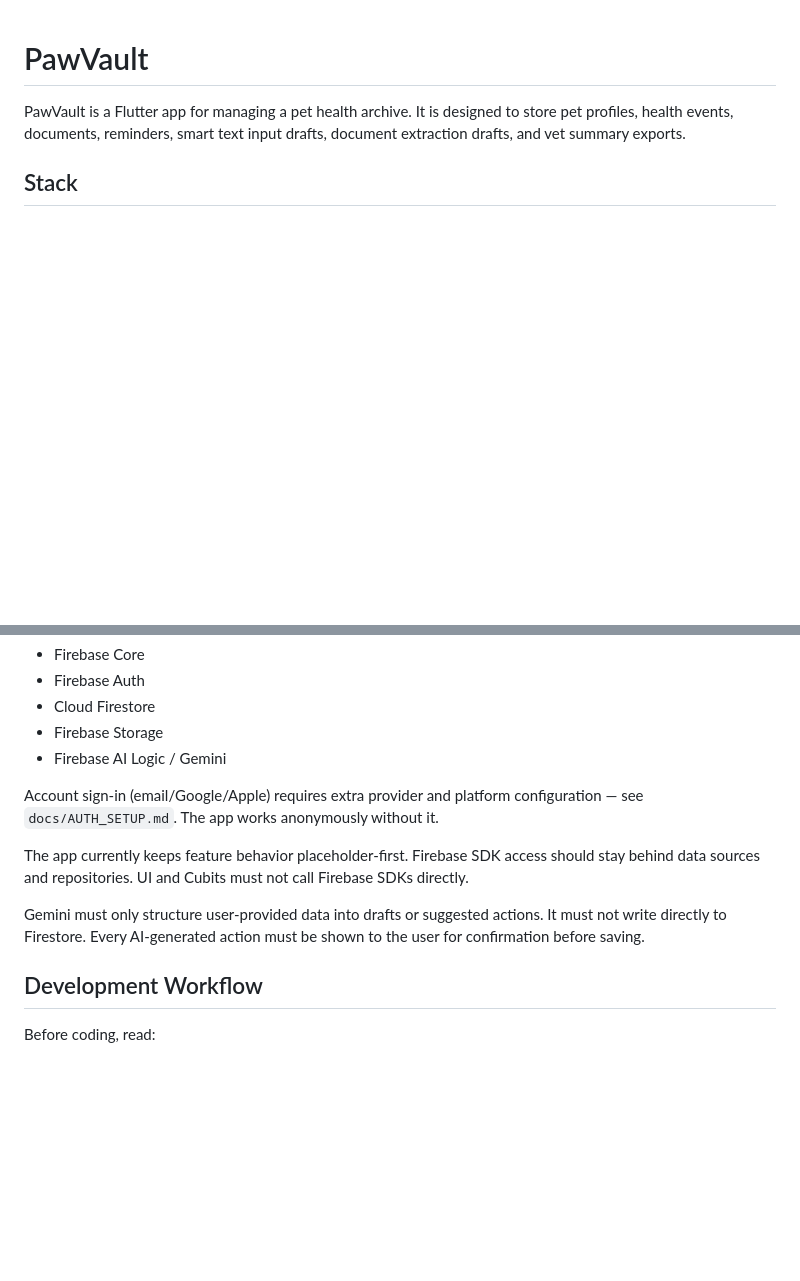
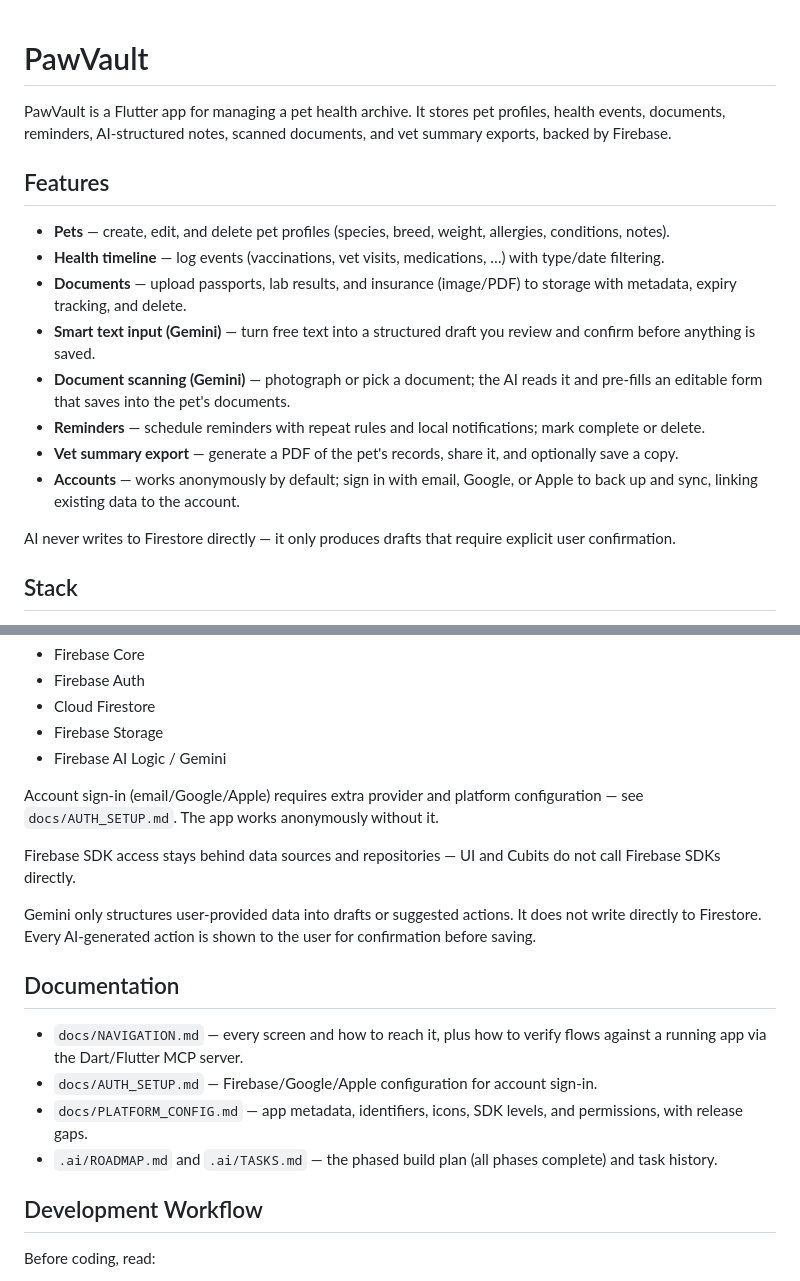
Before and after one commit to Treamz/paw_vault, a Markdown page: README.md, 2 parts joined by grey strips. GitHub-like rendering; blank space fills up the shorter version.

Commit message:
Refresh README with feature list and docs index
Add a Features section reflecting the shipped app, a Documentation section linking the docs, and remove the outdated placeholder-first note.

Co-Authored-By: Claude Opus 4.8 <noreply@anthropic.com>

```diff
--- a/README.md
+++ b/README.md
@@ -1,8 +1,30 @@
 # PawVault
 
-PawVault is a Flutter app for managing a pet health archive. It is designed to
-store pet profiles, health events, documents, reminders, smart text input
-drafts, document extraction drafts, and vet summary exports.
+PawVault is a Flutter app for managing a pet health archive. It stores pet
+profiles, health events, documents, reminders, AI-structured notes, scanned
+documents, and vet summary exports, backed by Firebase.
+
+## Features
+
+- **Pets** — create, edit, and delete pet profiles (species, breed, weight,
+  allergies, conditions, notes).
+- **Health timeline** — log events (vaccinations, vet visits, medications, …)
+  with type/date filtering.
+- **Documents** — upload passports, lab results, and insurance (image/PDF) to
+  storage with metadata, expiry tracking, and delete.
+- **Smart text input (Gemini)** — turn free text into a structured draft you
+  review and confirm before anything is saved.
+- **Document scanning (Gemini)** — photograph or pick a document; the AI reads
+  it and pre-fills an editable form that saves into the pet's documents.
+- **Reminders** — schedule reminders with repeat rules and local notifications;
+  mark complete or delete.
+- **Vet summary export** — generate a PDF of the pet's records, share it, and
+  optionally save a copy.
+- **Accounts** — works anonymously by default; sign in with email, Google, or
+  Apple to back up and sync, linking existing data to the account.
+
+AI never writes to Firestore directly — it only produces drafts that require
+explicit user confirmation.
 
 ## Stack
 
@@ -67,13 +89,23 @@ Firebase-ready dependencies and generated platform files are present for:
 Account sign-in (email/Google/Apple) requires extra provider and platform
 configuration — see `docs/AUTH_SETUP.md`. The app works anonymously without it.
 
-The app currently keeps feature behavior placeholder-first. Firebase SDK access
-should stay behind data sources and repositories. UI and Cubits must not call
-Firebase SDKs directly.
+Firebase SDK access stays behind data sources and repositories — UI and Cubits
+do not call Firebase SDKs directly.
 
-Gemini must only structure user-provided data into drafts or suggested actions.
-It must not write directly to Firestore. Every AI-generated action must be
-shown to the user for confirmation before saving.
+Gemini only structures user-provided data into drafts or suggested actions. It
+does not write directly to Firestore. Every AI-generated action is shown to the
+user for confirmation before saving.
+
+## Documentation
+
+- `docs/NAVIGATION.md` — every screen and how to reach it, plus how to verify
+  flows against a running app via the Dart/Flutter MCP server.
+- `docs/AUTH_SETUP.md` — Firebase/Google/Apple configuration for account
+  sign-in.
+- `docs/PLATFORM_CONFIG.md` — app metadata, identifiers, icons, SDK levels, and
+  permissions, with release gaps.
+- `.ai/ROADMAP.md` and `.ai/TASKS.md` — the phased build plan (all phases
+  complete) and task history.
 
 ## Development Workflow
 
```
Also changed, not shown: .ai/TASKS.md (+1 -1 lines).
